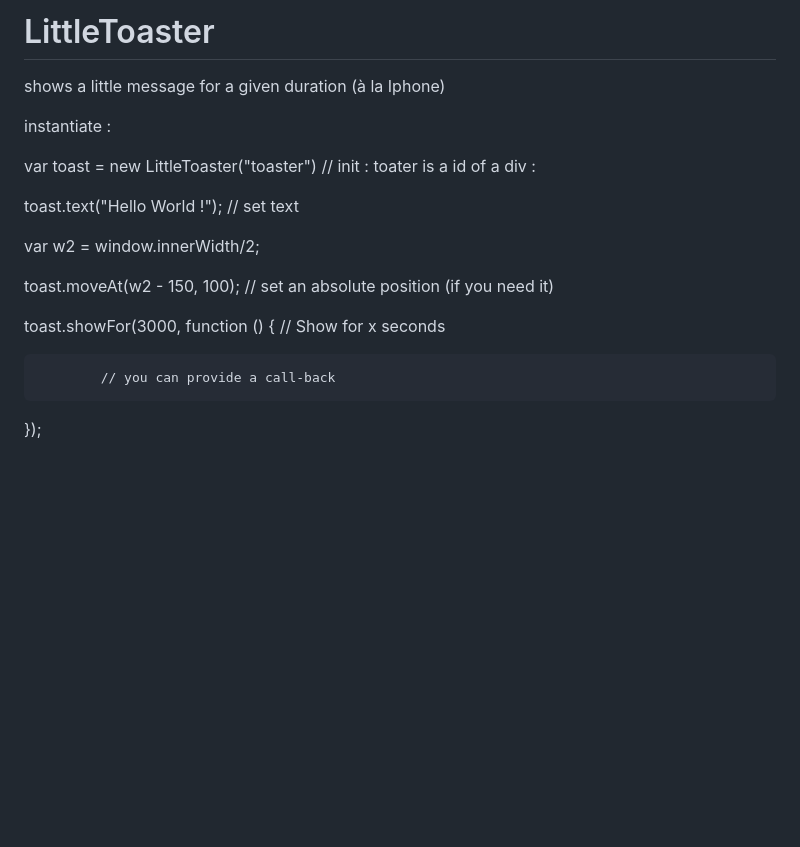
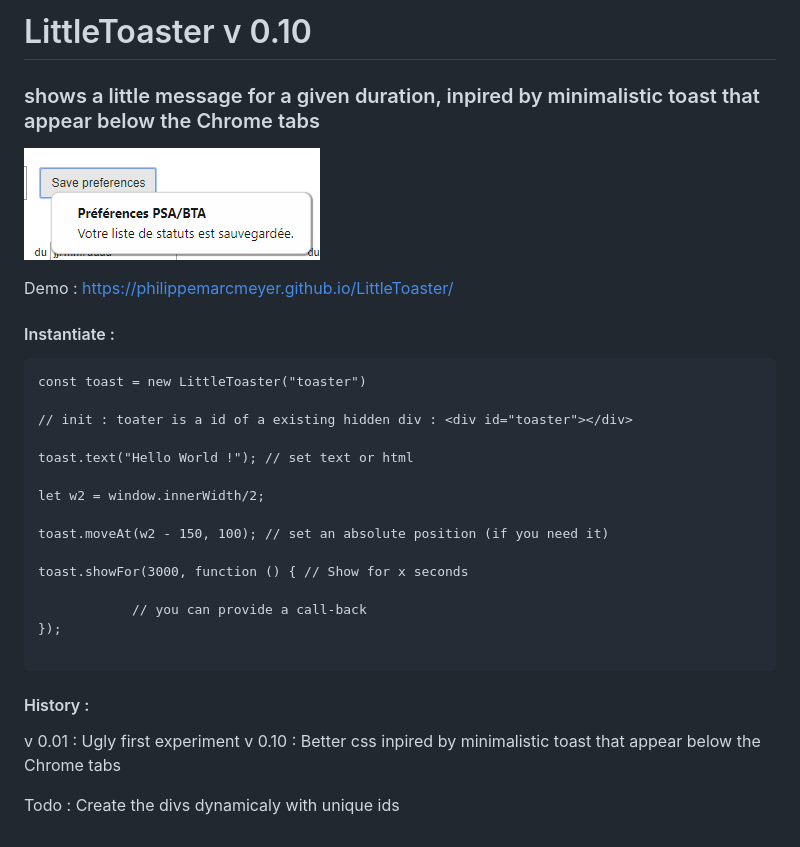
Before and after one commit to PhilippeMarcMeyer/LittleToaster, a Markdown page: README.md, the part around the change. GitHub-like rendering; pictures changed too: Caption.png (added); blank space fills up the shorter version.

Commit message:
README.md file upgraded with picture

````diff
--- a/README.md
+++ b/README.md
@@ -1,18 +1,33 @@
-# LittleToaster
-shows a little message for a given duration (à la Iphone)
+# LittleToaster v 0.10
+### shows a little message for a given duration, inpired by minimalistic toast that appear below the Chrome tabs
 
-instantiate :
+![screen shot](https://raw.githubusercontent.com/PhilippeMarcMeyer/LittleToaster/master/Caption.png)
 
-var toast = new LittleToaster("toaster") // init : toater is a id of a div : <div id="toaster"></div>
+Demo : https://philippemarcmeyer.github.io/LittleToaster/
 
-toast.text("Hello World !"); // set text
+#### Instantiate :
 
-var w2 = window.innerWidth/2;
+```
+const toast = new LittleToaster("toaster")
+
+// init : toater is a id of a existing hidden div : <div id="toaster"></div>
+
+toast.text("Hello World !"); // set text or html
+
+let w2 = window.innerWidth/2;
 
 toast.moveAt(w2 - 150, 100); // set an absolute position (if you need it)
 
 toast.showFor(3000, function () { // Show for x seconds
 
 			// you can provide a call-back
+});
 
-});
+```
+
+#### History :
+
+v 0.01 : Ugly first experiment
+v 0.10 : Better css inpired by minimalistic toast that appear below the Chrome tabs
+
+Todo : Create the divs dynamicaly with unique ids
````
